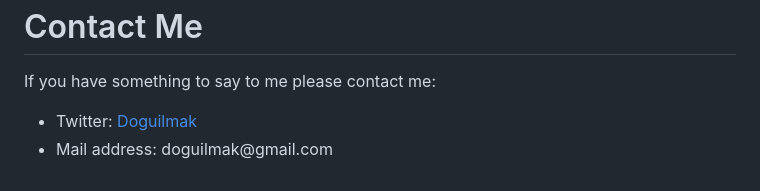
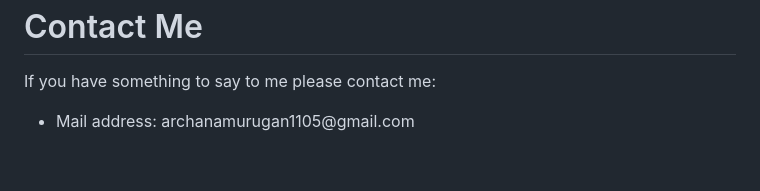
Before and after one commit to Archanamu/NM-Project, a Markdown page: README.md, the part around the change. GitHub-like rendering.

Commit message:
UPDATE README. MD

```diff
--- a/README.md
+++ b/README.md
@@ -96,6 +96,6 @@ $$conv(X \Rightarrow Y) = \frac{1-supp(Y)}{1-conf(X \Rightarrow Y)}$$
 <p>If you have something to say to me please contact me:</p>
 
 <ul>
-  <li>Twitter: <a href="https://twitter.com/Doguilmak">Doguilmak</a></li>
-  <li>Mail address: doguilmak@gmail.com</li>
+
+  <li>Mail address: archanamurugan1105@gmail.com</li>
 </ul>
```
